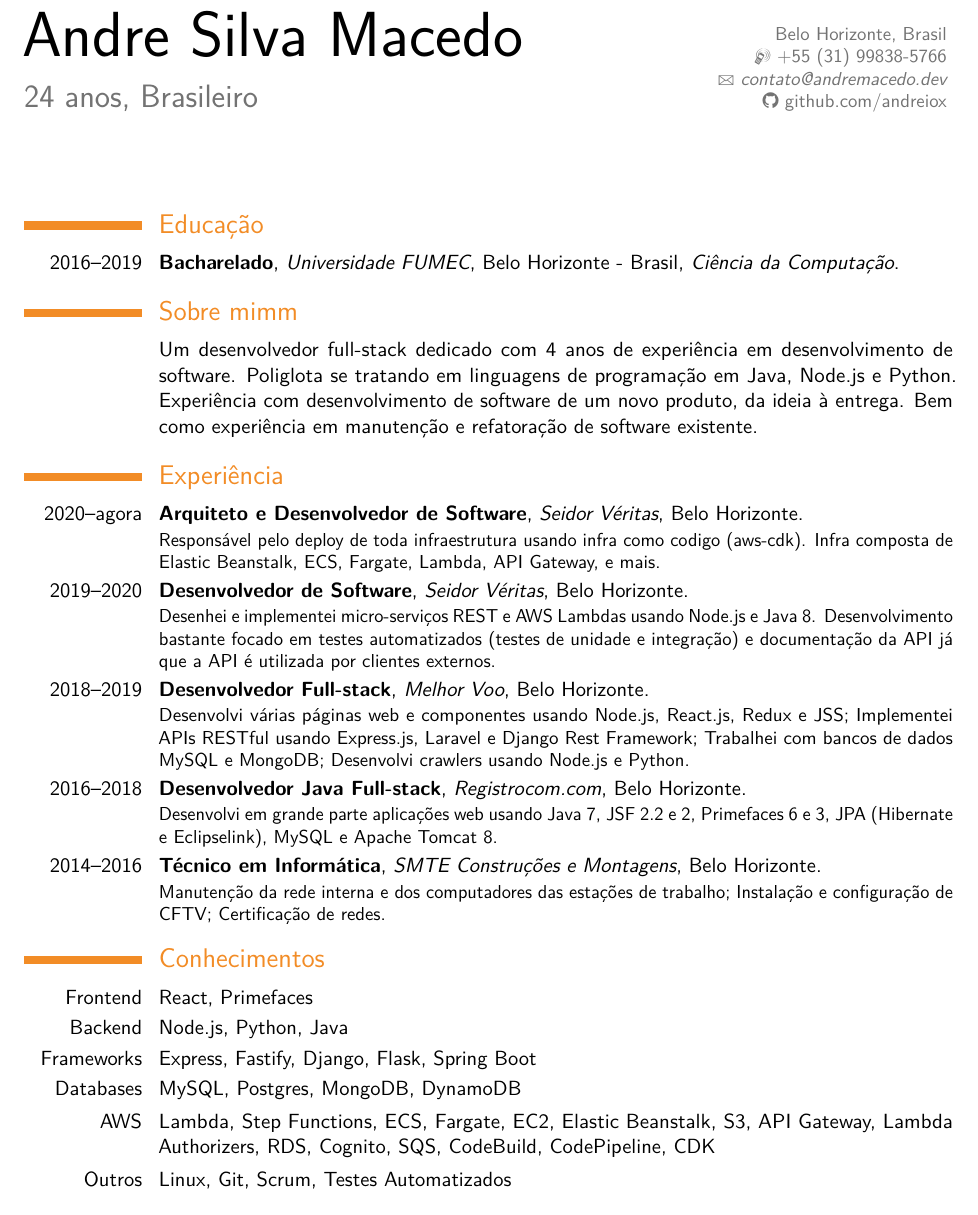
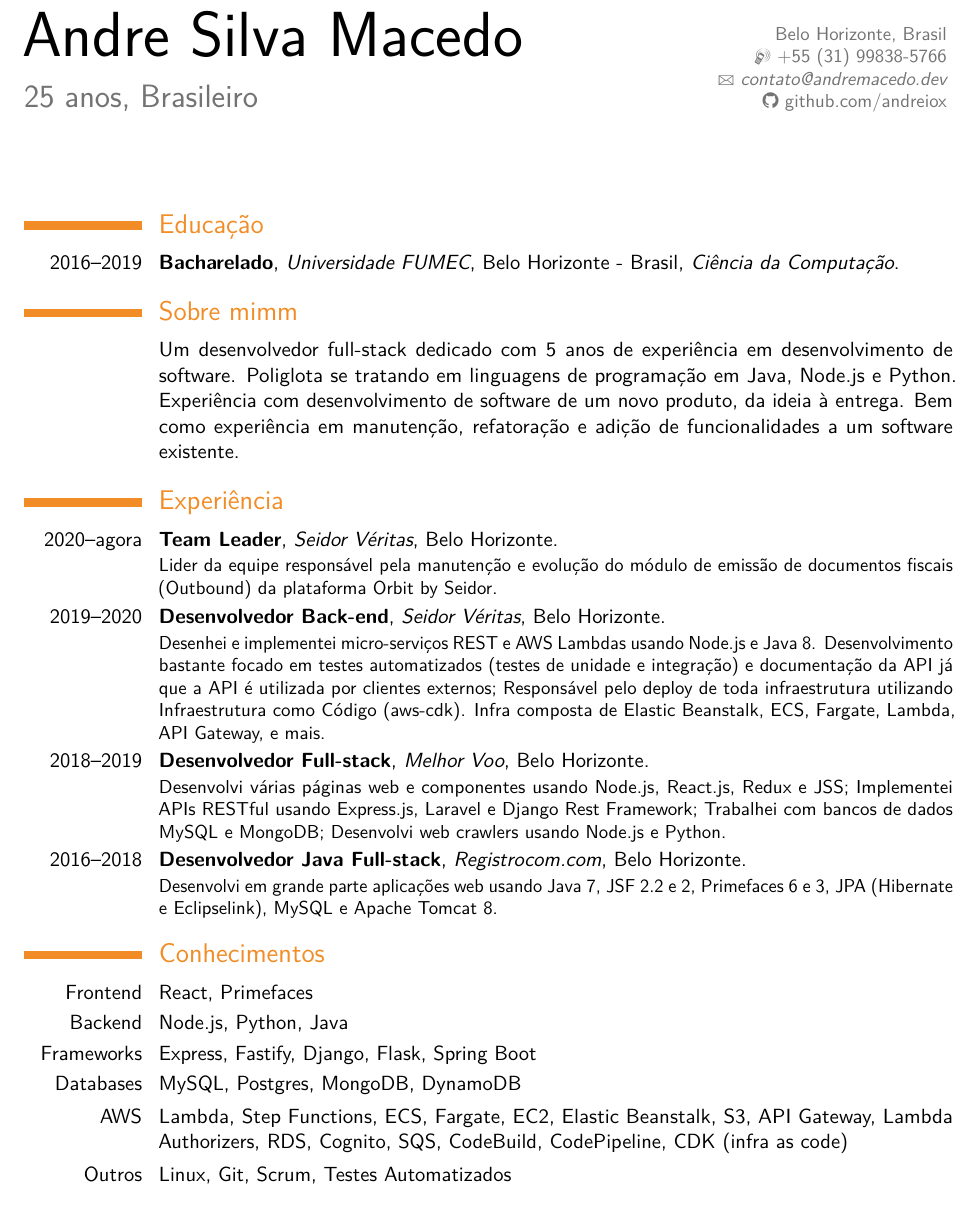
Before and after one commit to andreiox/andreiox, a LaTeX CV (cv/andre-macedo-portuguese-cv.tex): part of the page, cut so that both start at the same text. The pictures show the PDF file cv/andre-macedo-portuguese-cv.pdf that the author committed with the source.

Commit message:
refactor: update portuguese cv

```diff
--- a/cv/andre-macedo-portuguese-cv.tex
+++ b/cv/andre-macedo-portuguese-cv.tex
@@ -8,7 +8,7 @@
 \usepackage{fontawesome}
 
 \name{Andre}{Silva Macedo}
-\title{\normalfont 24 anos, Brasileiro}
+\title{\normalfont 25 anos, Brasileiro}
 \address{\normalfont Belo Horizonte, Brasil}
 \phone[mobile]{\normalfont +55~(31)~99838-5766}
 \email{contato@andremacedo.dev}
@@ -22,15 +22,18 @@
 
 \section{Sobre mimm}
 \cvitem{}{
-    Um desenvolvedor full-stack dedicado com 4 anos de experiência em desenvolvimento de software.
+    Um desenvolvedor full-stack dedicado com 5 anos de experiência em desenvolvimento de software.
     Poliglota se tratando em linguagens de programação em Java, Node.js e Python.
     Experiência com desenvolvimento de software de um novo produto, da ideia à entrega.
-    Bem como experiência em manutenção e refatoração de software existente.
+    Bem como experiência em manutenção, refatoração e adição de funcionalidades a um software existente.
 }
 
 \section{Experiência}
-\cventry{2020--agora}{Arquiteto e Desenvolvedor de Software}{Seidor Véritas}{Belo Horizonte}{}{
-    Responsável pelo deploy de toda infraestrutura usando infra como codigo (aws-cdk).
+\cventry{2020--agora}{Team Leader}{Seidor Véritas}{Belo Horizonte}{}{
+    Lider da equipe responsável pela manutenção e evolução do módulo de emissão de documentos fiscais (Outbound) da plataforma Orbit by Seidor.
+}
+\cventry{2019--2020}{Desenvolvedor Back-end}{Seidor Véritas}{Belo Horizonte}{}{
+    Desenhei e implementei micro-serviços REST e AWS Lambdas usando Node.js e Java 8.
+    Desenvolvimento bastante focado em testes automatizados (testes de unidade e integração) e documentação da API já que a API é utilizada por clientes externos;
+    Responsável pelo deploy de toda infraestrutura utilizando Infraestrutura como Código (aws-cdk).
     Infra composta de Elastic Beanstalk, ECS, Fargate, Lambda, API Gateway, e mais.
-}
-\cventry{2019--2020}{Desenvolvedor de Software}{Seidor Véritas}{Belo Horizonte}{}{
@@ -41,3 +42,4 @@
     Desenvolvi várias páginas web e componentes usando Node.js, React.js, Redux e JSS;
     Implementei APIs RESTful usando Express.js, Laravel e Django Rest Framework;
     Trabalhei com bancos de dados MySQL e MongoDB;
+    Desenvolvi web crawlers usando Node.js e Python.
@@ -45,11 +46,6 @@
 }
 \cventry{2016--2018}{Desenvolvedor Java Full-stack}{Registrocom.com}{Belo Horizonte}{}{
     Desenvolvi em grande parte aplicações web usando Java 7, JSF 2.2 e 2, Primefaces 6 e 3, JPA (Hibernate e Eclipselink), MySQL e Apache Tomcat 8.
-}
-\cventry{2014--2016}{Técnico em Informática}{SMTE Construções e Montagens}{Belo Horizonte}{}{
-    Manutenção da rede interna e dos computadores das estações de trabalho;
-    Instalação e configuração de CFTV;
-    Certificação de redes.
 }
 
 \section{Conhecimentos}
@@ -57,7 +53,7 @@
 \cvitem{Backend}{Node.js, Python, Java}
 \cvitem{Frameworks}{Express, Fastify, Django, Flask, Spring Boot}
 \cvitem{Databases}{MySQL, Postgres, MongoDB, DynamoDB}
-\cvitem{AWS}{Lambda, Step Functions, ECS, Fargate, EC2, Elastic Beanstalk, S3, API Gateway, Lambda Authorizers, RDS, Cognito, SQS, CodeBuild, CodePipeline, CDK}
+\cvitem{AWS}{Lambda, Step Functions, ECS, Fargate, EC2, Elastic Beanstalk, S3, API Gateway, Lambda Authorizers, RDS, Cognito, SQS, CodeBuild, CodePipeline, CDK (infra as code)}
 \cvitem{Outros}{Linux, Git, Scrum, Testes Automatizados}
 
 \section{Idiomas}
```
Also changed, not shown: cv/andre-macedo-portuguese-cv.pdf, cv/andre-macedo-portuguese-cv.tex (3 more changed lines).
